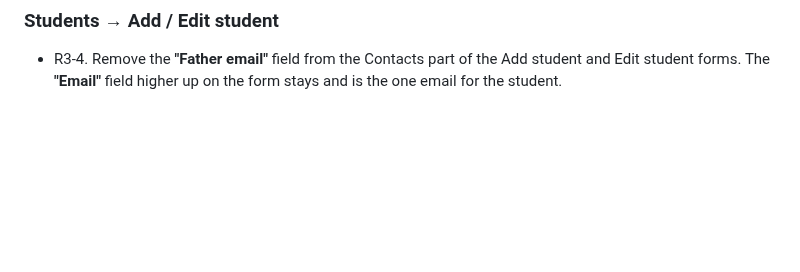
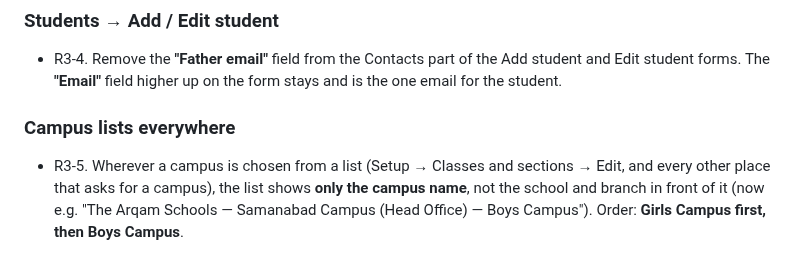
Before and after one commit to thearqamschools/tasems, a Markdown page: docs/CHANGE_REQUESTS.md, the part around the change. GitHub-like rendering; blank space fills up the shorter version.

Commit message:
Note change request R3-5 (not built yet)
Co-Authored-By: Claude Opus 5.5 <noreply@anthropic.com>
Claude-Session: https://claude.ai/code/session_01C7JUFoAQbMKbsqz1tgawHN

```diff
--- a/docs/CHANGE_REQUESTS.md
+++ b/docs/CHANGE_REQUESTS.md
@@ -177,3 +177,9 @@ The lead is listing changes one by one. **Build nothing until the lead says "haa
 ### Students → Add / Edit student
 - R3-4. Remove the **"Father email"** field from the Contacts part of the Add student and Edit student forms.
   The **"Email"** field higher up on the form stays and is the one email for the student.
+
+### Campus lists everywhere
+- R3-5. Wherever a campus is chosen from a list (Setup → Classes and sections → Edit, and every other place that
+  asks for a campus), the list shows **only the campus name**, not the school and branch in front of it
+  (now e.g. "The Arqam Schools — Samanabad Campus (Head Office) — Boys Campus").
+  Order: **Girls Campus first, then Boys Campus**.
```
